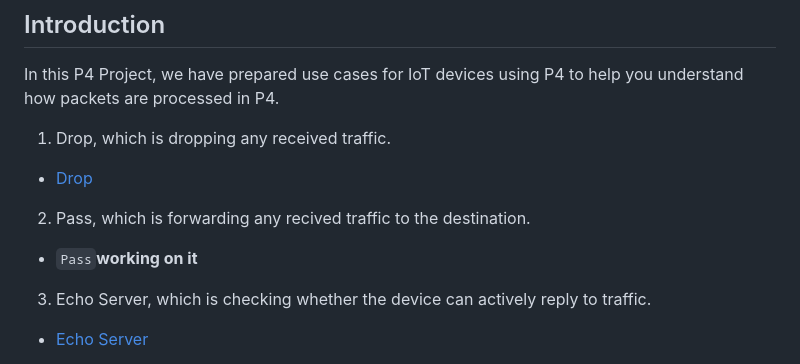
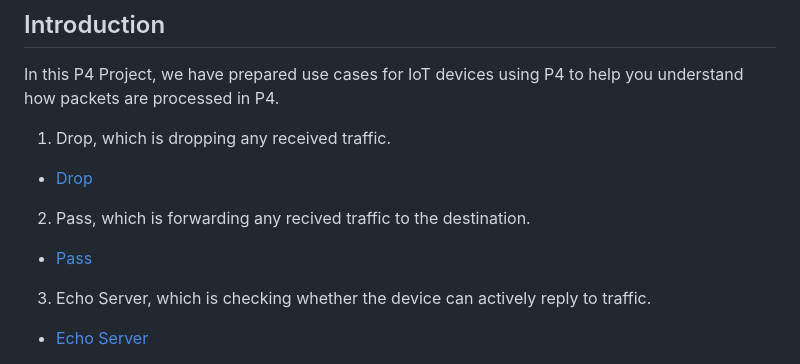
Before and after one commit to Waiyankyawbelu/P4-Project, a Markdown page: README.md, the part around the change. Rendered like a GitHub page.

```diff
--- a/README.md
+++ b/README.md
@@ -11,7 +11,7 @@ In this P4 Project, we have prepared use cases for IoT devices using P4 to help
 1. Drop, which is dropping any received traffic.
 * [Drop](./Drop/)
 2. Pass, which is forwarding any recived traffic to the destination.
-* `Pass`**working on it**
+* [Pass](./Pass/)
 3. Echo Server, which is checking whether the device can actively reply to traffic.
 * [Echo Server](./Echo_server/)
 4. L3 Forwarding, which is a slighty advanced function that acts on the packet based on a routing table.
```
